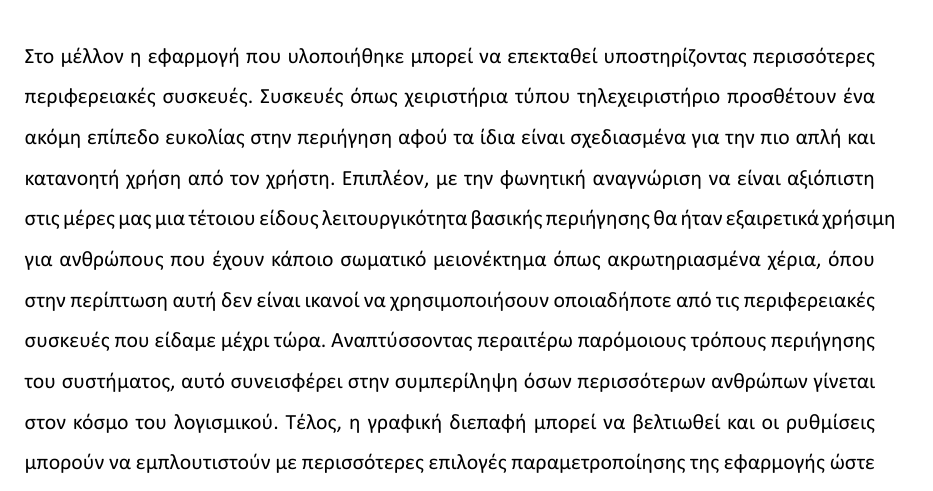
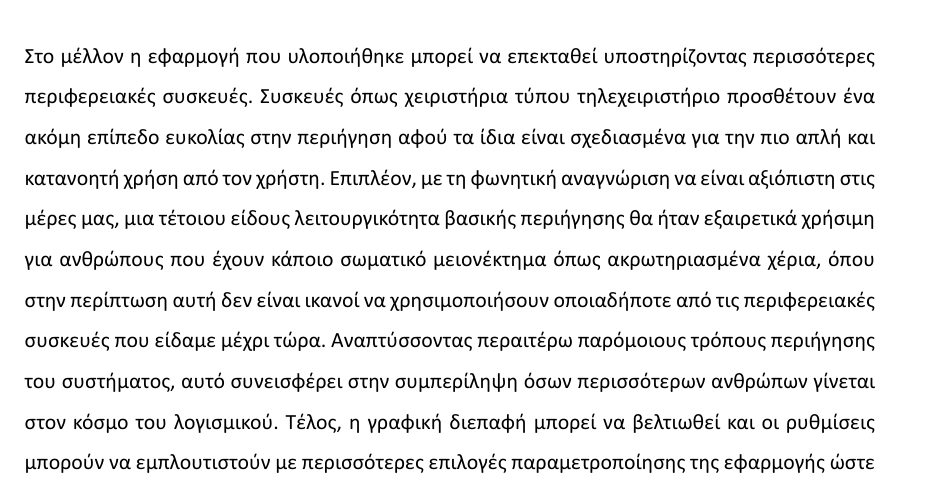
Before and after one commit to KonstantinosTourtsakis/MultiDev-Launcher, a LaTeX thesis (report/thesis.tex, which reads report/telos.tex): part of page 54 of 61, cut so that both start at the same text. The pictures show the PDF file report/thesis.pdf that the author committed with the source.

Commit message:
Corrections in 'telos.tex'

```diff
--- a/report/telos.tex
+++ b/report/telos.tex
@@ -32,7 +32,7 @@
 Στο μέλλον η εφαρμογή που υλοποιήθηκε μπορεί να επεκταθεί υποστηρίζοντας περισσότερες περιφερειακές
 συσκευές. Συσκευές όπως χειριστήρια τύπου τηλεχειριστήριο προσθέτουν ένα ακόμη επίπεδο ευκολίας στην
 περιήγηση αφού τα ίδια είναι σχεδιασμένα για την πιο απλή και κατανοητή χρήση από τον χρήστη. Επιπλέον,
-με την φωνητική αναγνώριση να είναι αξιόπιστη στις μέρες μας μια τέτοιου είδους λειτουργικότητα βασικής
+με τη φωνητική αναγνώριση να είναι αξιόπιστη στις μέρες μας, μια τέτοιου είδους λειτουργικότητα βασικής
 περιήγησης θα ήταν εξαιρετικά χρήσιμη για ανθρώπους που έχουν κάποιο σωματικό μειονέκτημα όπως ακρωτηριασμένα
 χέρια, όπου στην περίπτωση αυτή δεν είναι ικανοί να χρησιμοποιήσουν οποιαδήποτε από τις περιφερειακές συσκευές
 που είδαμε μέχρι τώρα. Αναπτύσσοντας περαιτέρω παρόμοιους τρόπους περιήγησης του συστήματος, αυτό συνεισφέρει στην
```
Also changed, not shown: report/thesis.pdf, 2 other files.
